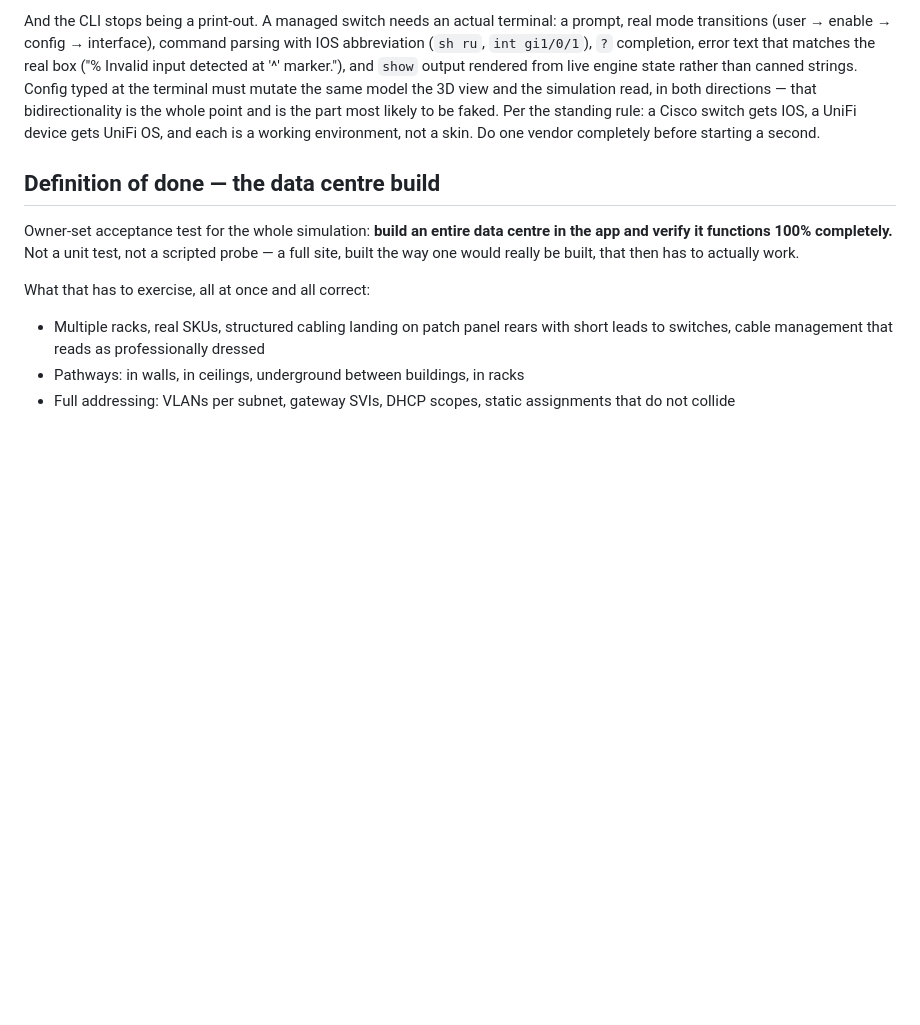
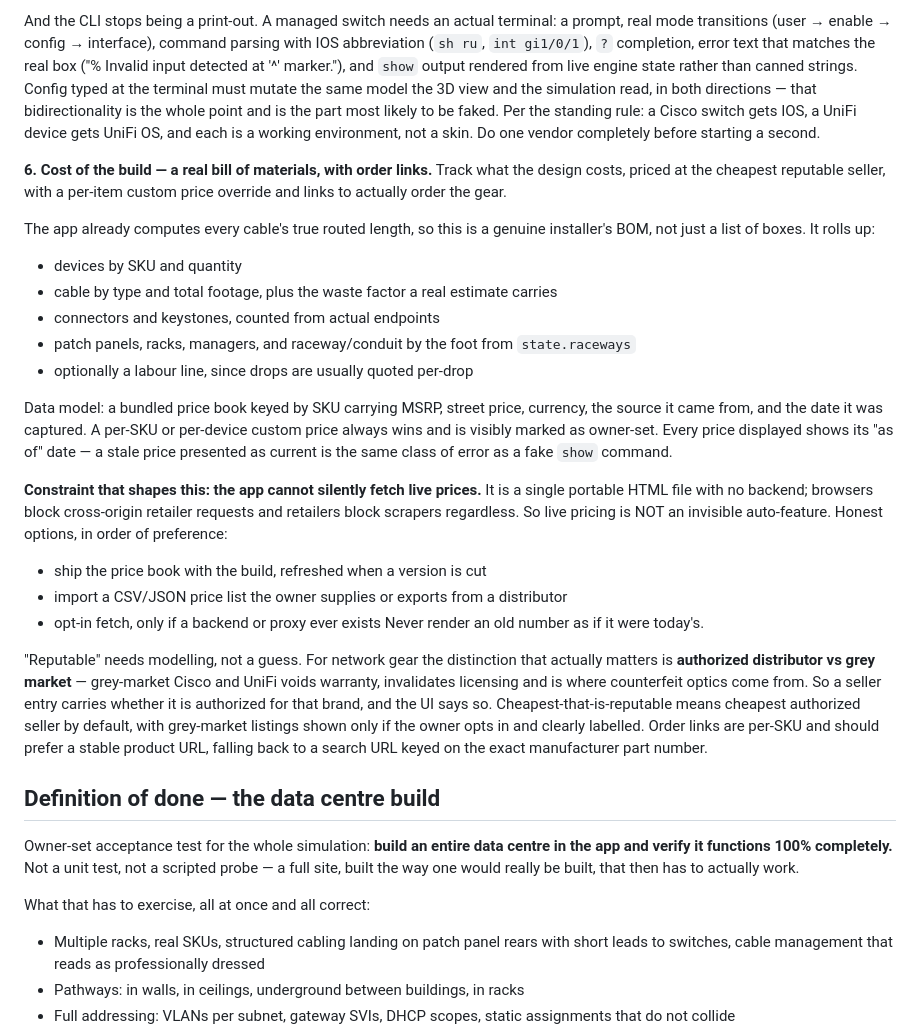
Before and after one commit to Cand1enut/NetMap3D, a Markdown page: ROADMAP.md, the part around the change. Drawn GitHub-style; blank space fills up the shorter version.

Commit message:
docs: cost of the build - BOM, pricing and order links on the roadmap
Owner wants the design priced at the cheapest reputable seller, with custom
price overrides and links to order the gear.

Specced as a real installer's bill of materials rather than a list of boxes,
because the app already computes every cable's true routed length: devices by
SKU, cable by type and footage with a waste factor, connectors counted from
actual endpoints, panels/racks/managers, and raceway by the foot.

Two things recorded up front because they decide the design:

The app cannot silently fetch live prices. It is one portable HTML file with no
backend, browsers block cross-origin retailer requests, and retailers block
scrapers anyway. So pricing ships as a bundled price book refreshed per version,
with CSV/JSON import and an opt-in fetch only if a backend ever exists. Every
price carries the date it was captured and shows it. Rendering an old number as
if it were today's is the same class of error as a fake show command.

"Reputable" is modelled, not guessed. For network gear the distinction that
matters is authorized distributor vs grey market - grey-market Cisco and UniFi
voids warranty, invalidates licensing and is where counterfeit optics come from.
A seller entry carries whether it is authorized for that brand, cheapest means
cheapest authorized by default, and grey-market listings appear only opt-in and
labelled.

Co-Authored-By: Claude Opus 4.8 <noreply@anthropic.com>

```diff
--- a/ROADMAP.md
+++ b/ROADMAP.md
@@ -330,6 +330,42 @@ and is the part most likely to be faked. Per the standing rule: a Cisco switch
 gets IOS, a UniFi device gets UniFi OS, and each is a working environment, not
 a skin. Do one vendor completely before starting a second.
 
+**6. Cost of the build — a real bill of materials, with order links.**
+Track what the design costs, priced at the cheapest reputable seller, with a
+per-item custom price override and links to actually order the gear.
+
+The app already computes every cable's true routed length, so this is a genuine
+installer's BOM, not just a list of boxes. It rolls up:
+- devices by SKU and quantity
+- cable by type and total footage, plus the waste factor a real estimate carries
+- connectors and keystones, counted from actual endpoints
+- patch panels, racks, managers, and raceway/conduit by the foot from `state.raceways`
+- optionally a labour line, since drops are usually quoted per-drop
+
+Data model: a bundled price book keyed by SKU carrying MSRP, street price,
+currency, the source it came from, and the date it was captured. A per-SKU or
+per-device custom price always wins and is visibly marked as owner-set. Every
+price displayed shows its "as of" date — a stale price presented as current is
+the same class of error as a fake `show` command.
+
+**Constraint that shapes this: the app cannot silently fetch live prices.** It
+is a single portable HTML file with no backend; browsers block cross-origin
+retailer requests and retailers block scrapers regardless. So live pricing is
+NOT an invisible auto-feature. Honest options, in order of preference:
+- ship the price book with the build, refreshed when a version is cut
+- import a CSV/JSON price list the owner supplies or exports from a distributor
+- opt-in fetch, only if a backend or proxy ever exists
+Never render an old number as if it were today's.
+
+"Reputable" needs modelling, not a guess. For network gear the distinction that
+actually matters is **authorized distributor vs grey market** — grey-market
+Cisco and UniFi voids warranty, invalidates licensing and is where counterfeit
+optics come from. So a seller entry carries whether it is authorized for that
+brand, and the UI says so. Cheapest-that-is-reputable means cheapest authorized
+seller by default, with grey-market listings shown only if the owner opts in and
+clearly labelled. Order links are per-SKU and should prefer a stable product URL,
+falling back to a search URL keyed on the exact manufacturer part number.
+
 ## Definition of done — the data centre build
 
 Owner-set acceptance test for the whole simulation: **build an entire data
```
